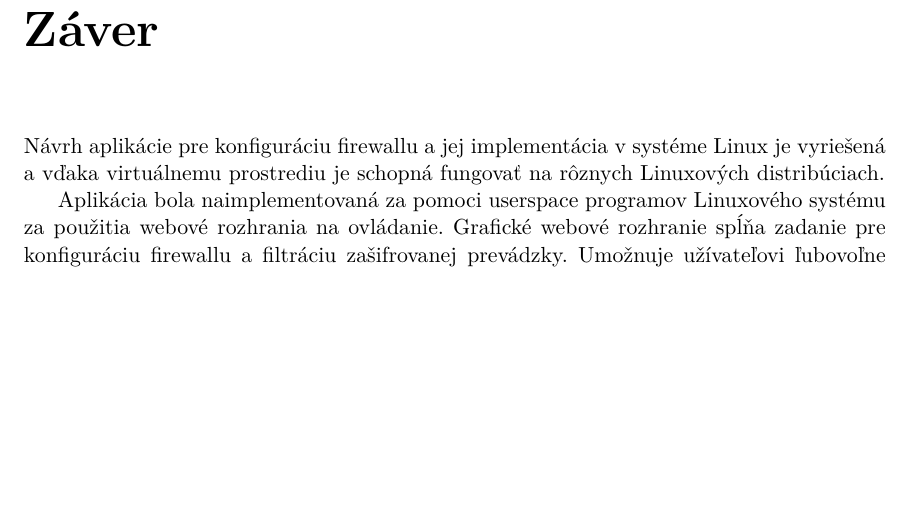
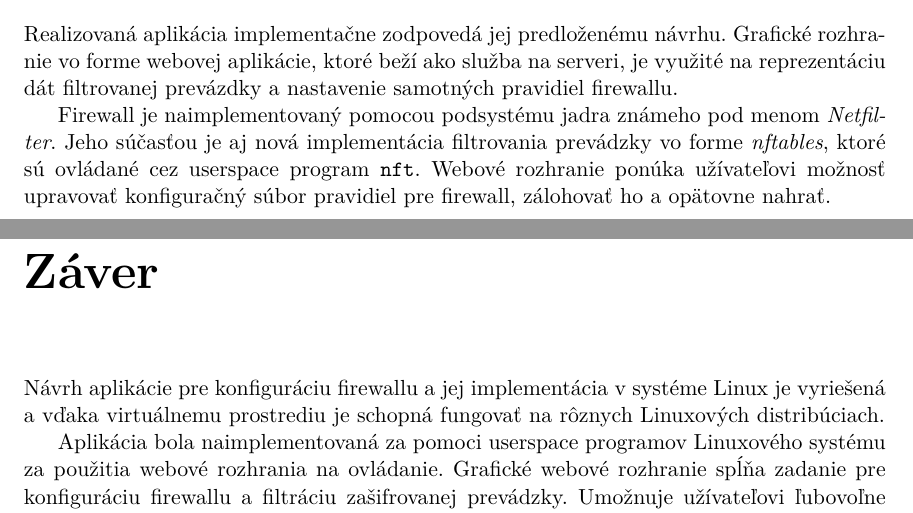
Before and after one commit to adiosnb/MKRI, a LaTeX thesis (doc/projekt.tex, which reads doc/projekt-01-kapitoly-chapters.tex): part of page 9 of 10 before the commit and two parts of pages 8 and 9 of 10 after it, the two joined at a grey line, cut at the place of the change, the shorter picture padded with empty space. Compiled offline with pdfLaTeX.

Commit message:
doc update

```diff
--- a/doc/projekt-01-kapitoly-chapters.tex
+++ b/doc/projekt-01-kapitoly-chapters.tex
@@ -49,7 +49,9 @@ Náhrada \emph{iptables} vo forme \emph{nftables} je podsystém v Linuxovom jadr
 \input{app-design}
 
 \chapter{Implementácia aplikácie}
+Realizovaná aplikácia implementačne zodpovedá jej predloženému návrhu. Grafické rozhranie vo forme webovej aplikácie, ktoré beží ako služba na serveri, je využité na reprezentáciu dát filtrovanej prevázdky a nastavenie samotných pravidiel firewallu.
 
+Firewall je naimplementovaný pomocou podsystému jadra známeho pod menom \emph{Netfilter}. Jeho súčasťou je aj nová implementácia filtrovania prevádzky vo forme \emph{nftables}, ktoré sú ovládané cez userspace program \texttt{nft}. Webové rozhranie ponúka užívateľovi možnosť upravovať konfiguračný súbor pravidiel pre firewall, zálohovať ho a opätovne nahrať.
 
 \chapter*{Záver}
 
```
